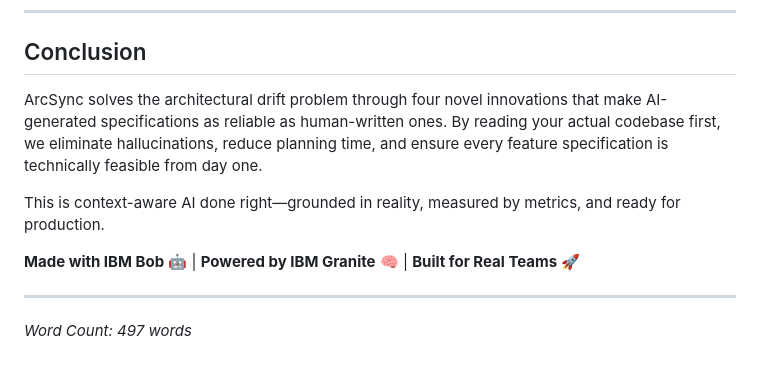
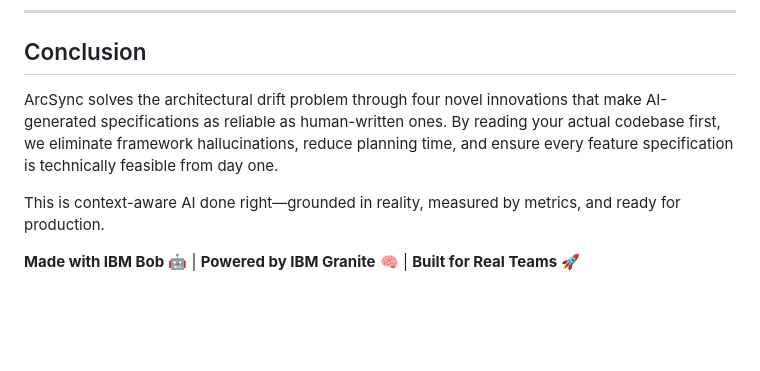
Before and after one commit to JannsenRamos/ArcSync, a Markdown page: PROBLEM_SOLUTION_STATEMENT.md, the part around one of its changes. GitHub-like rendering; blank space fills up the shorter version.

```diff
--- a/PROBLEM_SOLUTION_STATEMENT.md
+++ b/PROBLEM_SOLUTION_STATEMENT.md
@@ -142,12 +150,8 @@ Teams now:
 
 ## Conclusion
 
-ArcSync solves the architectural drift problem through four novel innovations that make AI-generated specifications as reliable as human-written ones. By reading your actual codebase first, we eliminate hallucinations, reduce planning time, and ensure every feature specification is technically feasible from day one.
+ArcSync solves the architectural drift problem through four novel innovations that make AI-generated specifications as reliable as human-written ones. By reading your actual codebase first, we eliminate framework hallucinations, reduce planning time, and ensure every feature specification is technically feasible from day one.
 
 This is context-aware AI done right—grounded in reality, measured by metrics, and ready for production.
 
 **Made with IBM Bob** 🤖 | **Powered by IBM Granite** 🧠 | **Built for Real Teams** 🚀
-
----
-
-*Word Count: 497 words*
```
Also changed, not shown: other parts of PROBLEM_SOLUTION_STATEMENT.md (+17 -9 lines), README.md (+1 -1 lines), TECHNOLOGY_USAGE_STATEMENT.md (added, +528 -0 lines).
